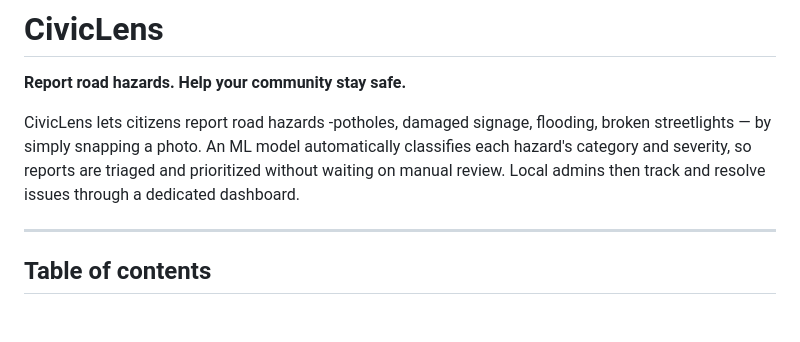
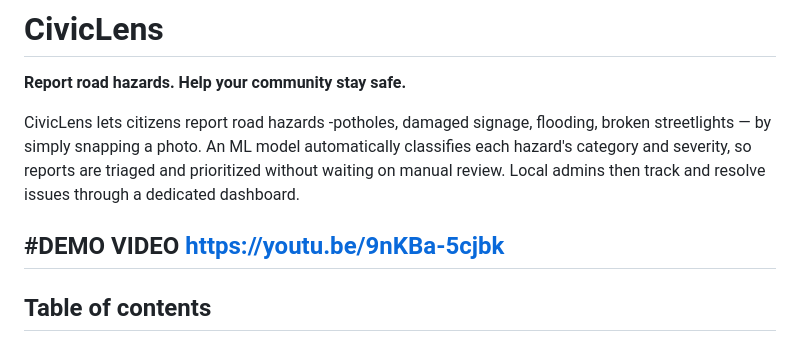
Before and after one commit to samikshadeode/Civiclense, a Markdown page: README.md, the part around the change. Drawn GitHub-style; blank space fills up the shorter version.

```diff
--- a/README.md
+++ b/README.md
@@ -4,6 +4,8 @@
 
 CivicLens lets citizens report road hazards -potholes, damaged signage, flooding, broken streetlights — by simply snapping a photo. An ML model automatically classifies each hazard's category and severity, so reports are triaged and prioritized without waiting on manual review. Local admins then track and resolve issues through a dedicated dashboard.
 
+#DEMO VIDEO
+https://youtu.be/9nKBa-5cjbk
 ---
 
 ## Table of contents
```
